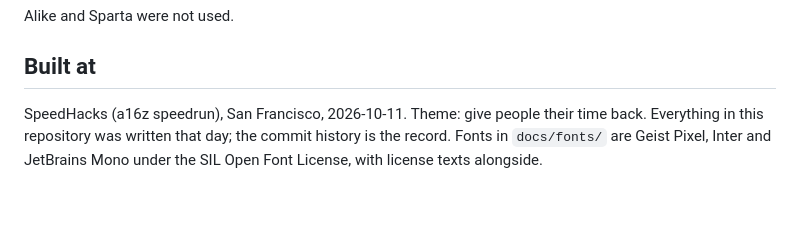
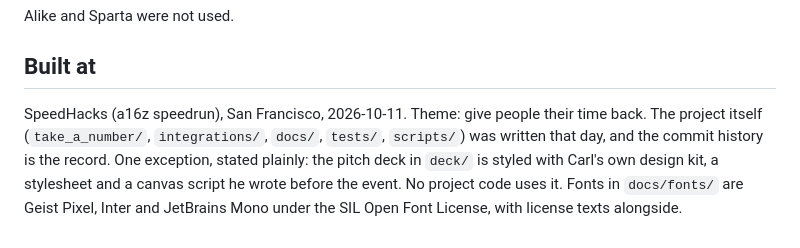
Before and after one commit to CarlKho-Minerva/take-a-number, a Markdown page: README.md, the part around the change. Rendered like a GitHub page; blank space fills up the shorter version.

Commit message:
README: say plainly what was written today and what the deck reuses

```diff
--- a/README.md
+++ b/README.md
@@ -243,4 +243,4 @@ Alike and Sparta were not used.
 
 ## Built at
 
-SpeedHacks (a16z speedrun), San Francisco, 2026-10-11. Theme: give people their time back. Everything in this repository was written that day; the commit history is the record. Fonts in `docs/fonts/` are Geist Pixel, Inter and JetBrains Mono under the SIL Open Font License, with license texts alongside.
+SpeedHacks (a16z speedrun), San Francisco, 2026-10-11. Theme: give people their time back. The project itself (`take_a_number/`, `integrations/`, `docs/`, `tests/`, `scripts/`) was written that day, and the commit history is the record. One exception, stated plainly: the pitch deck in `deck/` is styled with Carl's own design kit, a stylesheet and a canvas script he wrote before the event. No project code uses it. Fonts in `docs/fonts/` are Geist Pixel, Inter and JetBrains Mono under the SIL Open Font License, with license texts alongside.
```
